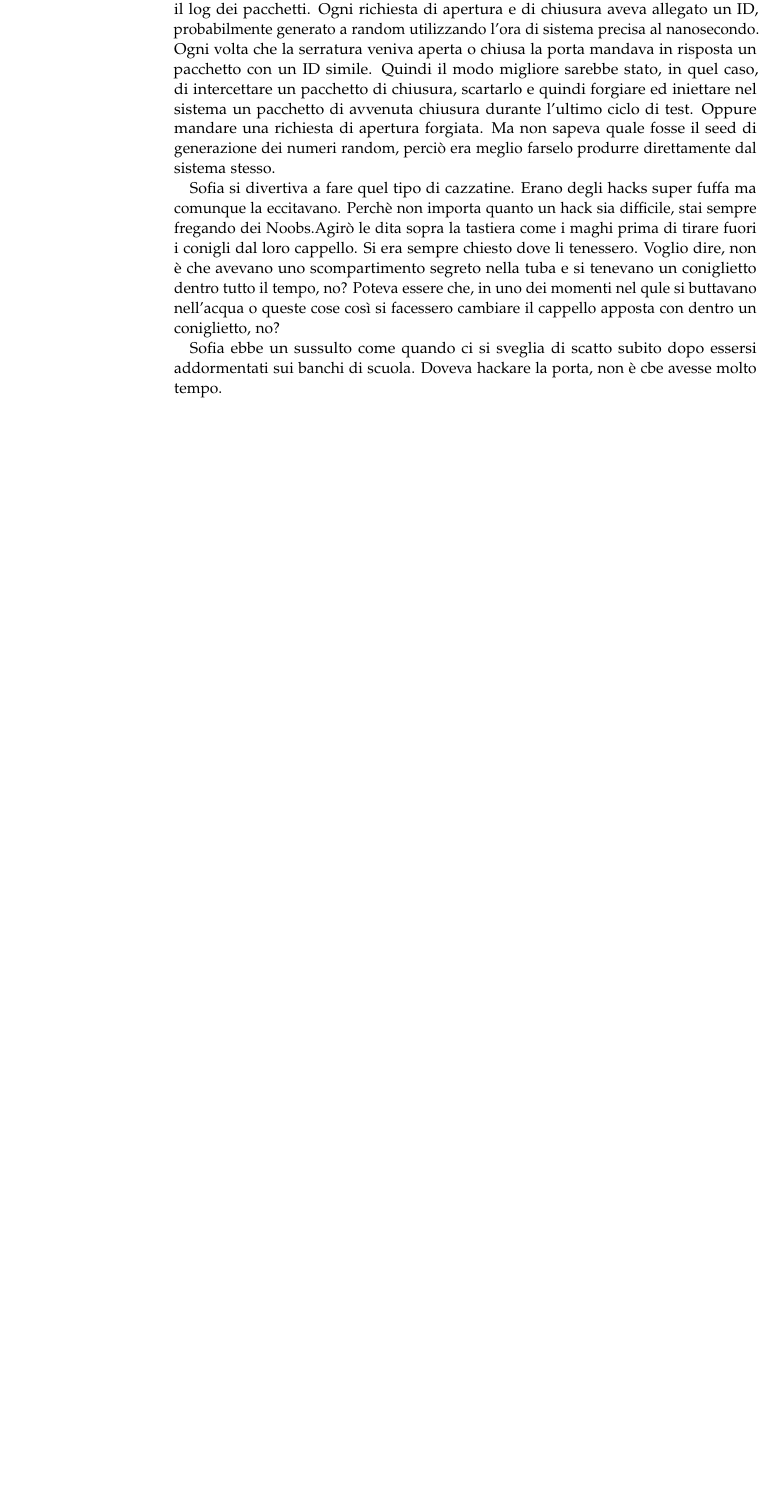
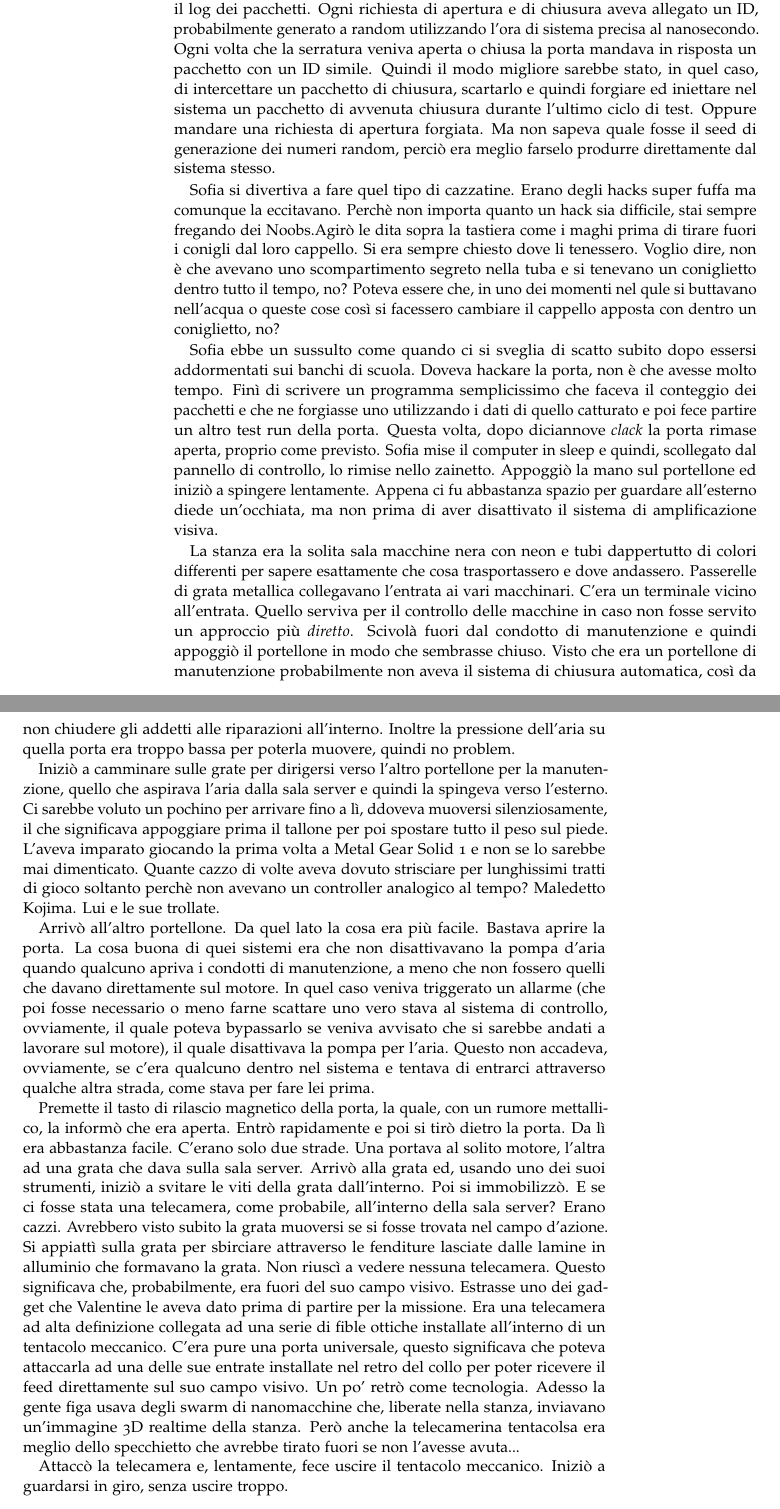
Before and after one commit to Jazzinghen/NaNoWriMo-Projects, a LaTeX thesis (Project 600 Bucks/600Bucks.tex, which reads Project 600 Bucks/Parti/04.tex): part of page 38 of 38 before the commit and two parts of pages 38 and 39 of 39 after it, the two joined at a grey line, cut so that both start at the same text, the shorter picture padded with empty space. Compiled offline with pdfLaTeX; a LaTeX package or settings file that is missing is left out.

Commit message:
Sofia is complaining about Metal Gear Solid 1...

```diff
--- a/Project 600 Bucks/Parti/04.tex
+++ b/Project 600 Bucks/Parti/04.tex
@@ -200,4 +200,50 @@
     apposta con dentro un coniglietto, no?
 
     Sofia ebbe un sussulto come quando ci si sveglia di scatto subito dopo essersi addormentati sui banchi di scuola.
-    Doveva hackare la porta, non è cbe avesse molto tempo.
+    Doveva hackare la porta, non è che avesse molto tempo. Finì di scrivere un programma semplicissimo che faceva il
+    conteggio dei pacchetti e che ne forgiasse uno utilizzando i dati di quello catturato e poi fece partire un altro
+    test run della porta. Questa volta, dopo diciannove \emph{clack} la porta rimase aperta, proprio come previsto.
+    Sofia mise il computer in sleep e quindi, scollegato dal pannello di controllo, lo rimise nello zainetto. Appoggiò
+    la mano sul portellone ed iniziò a spingere lentamente. Appena ci fu abbastanza spazio per guardare all'esterno
+    diede un'occhiata, ma non prima di aver disattivato il sistema di amplificazione visiva.
+
+    La stanza era la solita sala macchine nera con neon e tubi dappertutto di colori differenti per sapere esattamente
+    che cosa trasportassero e dove andassero. Passerelle di grata metallica collegavano l'entrata ai vari macchinari.
+    C'era un terminale vicino all'entrata. Quello serviva per il controllo delle macchine in caso non fosse servito un
+    approccio più \emph{diretto}. Scivolà fuori dal condotto di manutenzione e quindi appoggiò il portellone in modo che
+    sembrasse chiuso. Visto che era un portellone di manutenzione probabilmente non aveva il sistema di chiusura
+    automatica, così da non chiudere gli addetti alle riparazioni all'interno. Inoltre la pressione dell'aria su quella
+    porta era troppo bassa per poterla muovere, quindi no problem.
+
+    Iniziò a camminare sulle grate per dirigersi verso l'altro portellone per la manutenzione, quello che aspirava
+    l'aria dalla sala server e quindi la spingeva verso l'esterno. Ci sarebbe voluto un pochino per arrivare fino a lì,
+    ddoveva muoversi silenziosamente, il che significava appoggiare prima il tallone per poi spostare tutto il peso sul
+    piede. L'aveva imparato giocando la prima volta a Metal Gear Solid 1 e non se lo sarebbe mai dimenticato. Quante
+    cazzo di volte aveva dovuto strisciare per lunghissimi tratti di gioco soltanto perchè non avevano un controller
+    analogico al tempo? Maledetto Kojima. Lui e le sue trollate.
+
+    Arrivò all'altro portellone. Da quel lato la cosa era più facile. Bastava aprire la porta. La cosa buona di quei
+    sistemi era che non disattivavano la pompa d'aria quando qualcuno apriva i condotti di manutenzione, a meno che non
+    fossero quelli che davano direttamente sul motore. In quel caso veniva triggerato un allarme (che poi fosse
+    necessario o meno farne scattare uno vero stava al sistema di controllo, ovviamente, il quale poteva bypassarlo se
+    veniva avvisato che si sarebbe andati a lavorare sul motore), il quale disattivava la pompa per l'aria. Questo non
+    accadeva, ovviamente, se c'era qualcuno dentro nel sistema e tentava di entrarci attraverso qualche altra strada,
+    come stava per fare lei prima.
+
+    Premette il tasto di rilascio magnetico della porta, la quale, con un rumore mettallico, la informò che era aperta.
+    Entrò rapidamente e poi si tirò dietro la porta. Da lì era abbastanza facile. C'erano solo due strade. Una portava
+    al solito motore, l'altra ad una grata che dava sulla sala server. Arrivò alla grata ed, usando uno dei suoi
+    strumenti, iniziò a svitare le viti della grata dall'interno. Poi si immobilizzò. E se ci fosse stata una telecamera, come
+    probabile, all'interno della sala server? Erano cazzi. Avrebbero visto subito la grata muoversi se si fosse trovata
+    nel campo d'azione. Si appiattì sulla grata per sbirciare attraverso le fenditure lasciate dalle lamine in alluminio
+    che formavano la grata. Non riuscì a vedere nessuna telecamera. Questo significava che, probabilmente, era fuori del
+    suo campo visivo. Estrasse uno dei gadget che Valentine le aveva dato prima di partire per la missione. Era una
+    telecamera ad alta definizione collegata ad una serie di fible ottiche installate all'interno di un tentacolo
+    meccanico. C'era pure una porta universale, questo significava che poteva attaccarla ad una delle sue entrate
+    installate nel retro del collo per poter ricevere il feed direttamente sul suo campo visivo. Un po' retrò come
+    tecnologia. Adesso la gente figa usava degli swarm di nanomacchine che, liberate nella stanza, inviavano un'immagine
+    3D realtime della stanza. Però anche la telecamerina tentacolsa era meglio dello specchietto che avrebbe tirato
+    fuori se non l'avesse avuta...
+
+    Attaccò la telecamera e, lentamente, fece uscire il tentacolo meccanico. Iniziò a guardarsi in giro, senza uscire
+    troppo.
```
